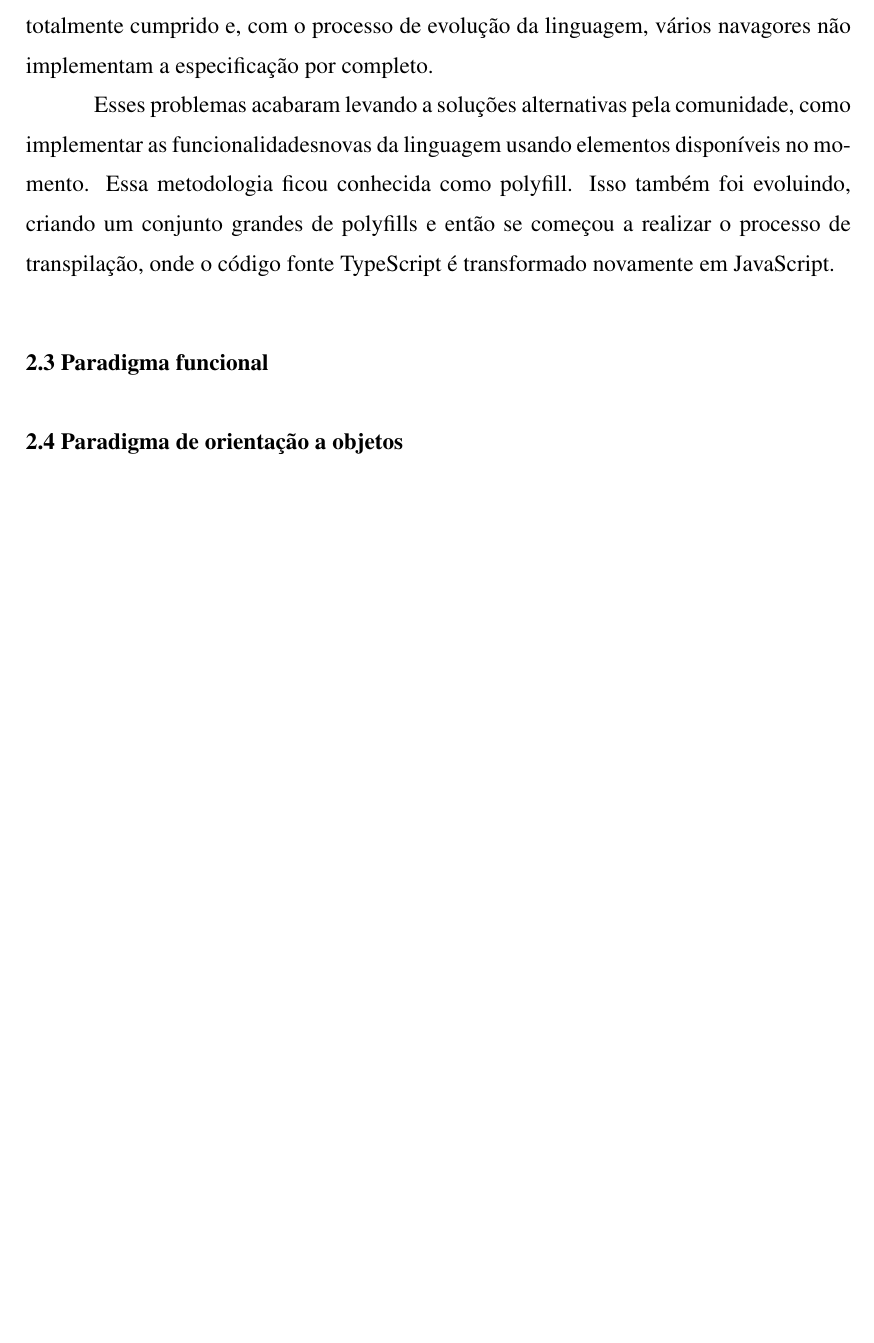
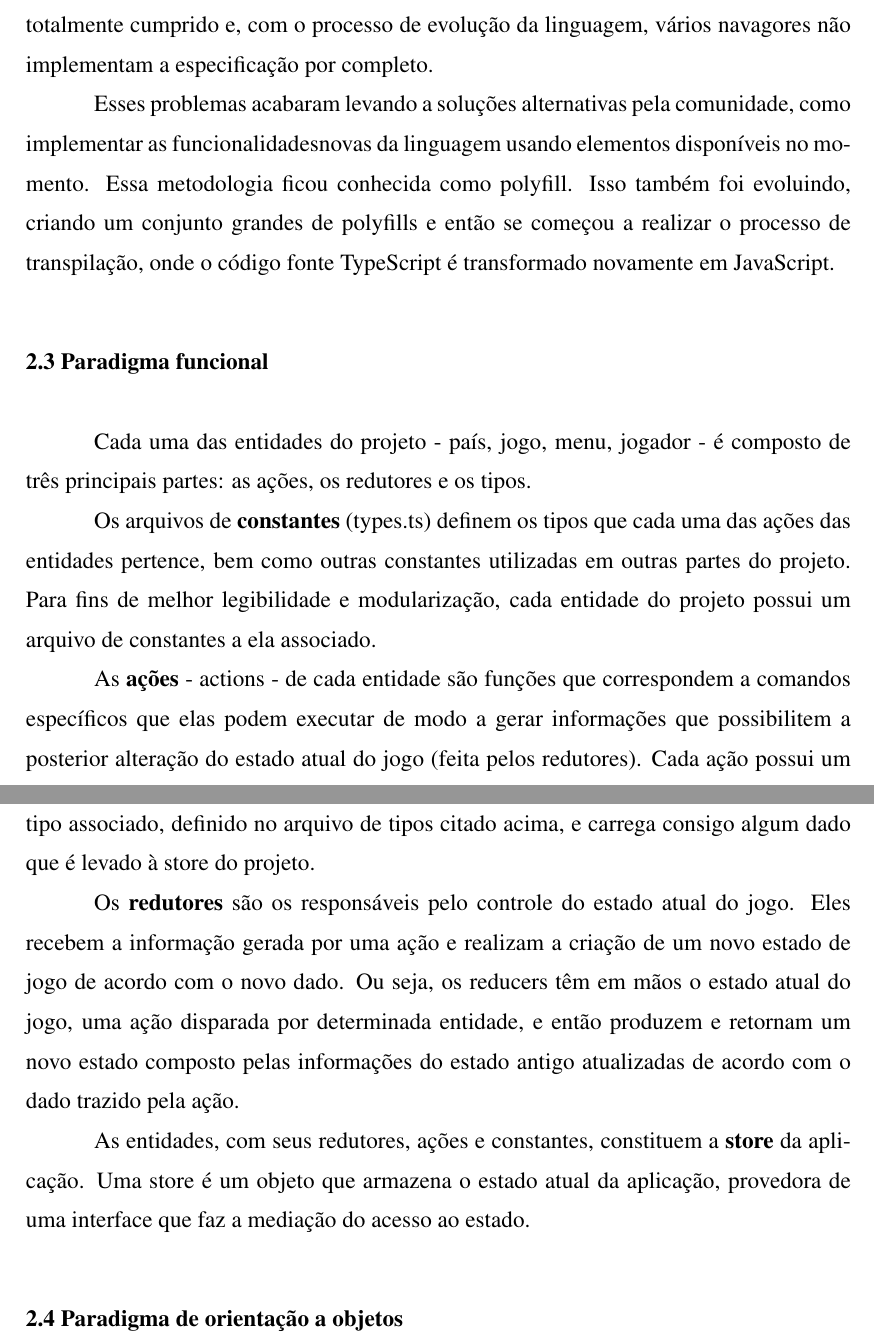
Before and after one commit to bfbechlin/war-game, a LaTeX thesis (Report/relatorio.tex): part of page 6 of 9 before the commit and two parts of pages 6 and 7 of 10 after it, the two joined at a grey line, cut so that both start at the same text, the shorter picture padded with empty space. The pictures show the PDF file Report/relatorio.pdf that the author committed with the source.

Commit message:
Actions, reducers, store and types

```diff
--- a/Report/relatorio.tex
+++ b/Report/relatorio.tex
@@ -190,6 +190,12 @@ Ao pé da letra JavaScript não é uma linguagem, mas sim uma definição feita
 Esses problemas acabaram levando a soluções alternativas pela comunidade, como implementar as funcionalidadesnovas da linguagem usando elementos disponíveis no momento. Essa metodologia ficou conhecida como polyfill. Isso também foi evoluindo, criando um conjunto grandes de polyfills e então se começou a realizar o processo de transpilação, onde o código fonte TypeScript é transformado novamente em JavaScript.
 
 \section{Paradigma funcional}
+Cada uma das entidades do projeto - país, jogo, menu, jogador - é composto de três principais partes: as ações, os redutores e os tipos. \par
+Os arquivos de \textbf{constantes} (types.ts) definem os tipos que cada uma das ações das entidades pertence, bem como outras constantes utilizadas em outras partes do projeto. Para fins de melhor legibilidade e modularização, cada entidade do projeto possui um arquivo de constantes a ela associado. \par
+As \textbf{ações} - actions - de cada entidade são funções que correspondem a comandos específicos que elas podem executar de modo a gerar informações que possibilitem a posterior alteração do estado atual do jogo (feita pelos redutores). Cada ação possui um tipo associado, definido no arquivo de tipos citado acima, e carrega consigo algum dado que é levado à store do projeto. \par
+Os \textbf{redutores} são os responsáveis pelo controle do estado atual do jogo. Eles recebem a informação gerada por uma ação e realizam a criação de um novo estado de jogo de acordo com o novo dado. Ou seja, os reducers têm em mãos o estado atual do jogo, uma ação disparada por determinada entidade, e então produzem e retornam um novo estado composto pelas informações do estado antigo atualizadas de acordo com o dado trazido pela ação. \par
+As entidades, com seus redutores, ações e constantes, constituem a \textbf{store} da aplicação. Uma store é um objeto que armazena o estado atual da aplicação, provedora de uma interface que faz a mediação do acesso ao estado. \par
+
 
 \section{Paradigma de orientação a objetos}
 
```
Also changed, not shown: Report/relatorio.pdf, 8 other files.
